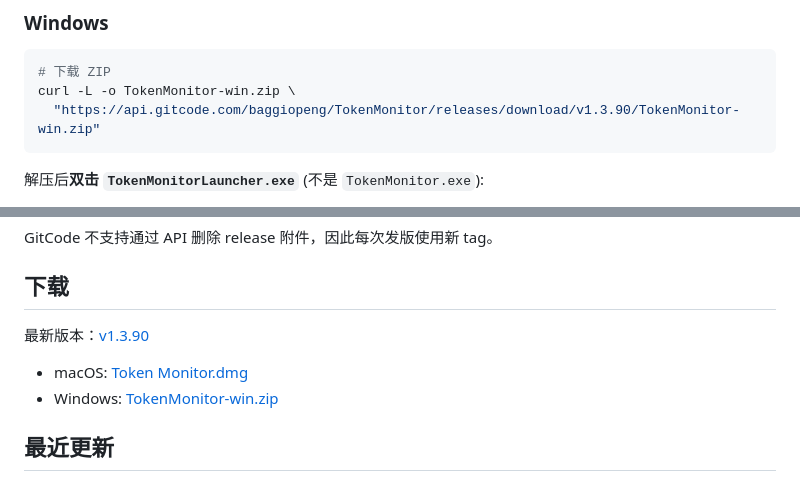
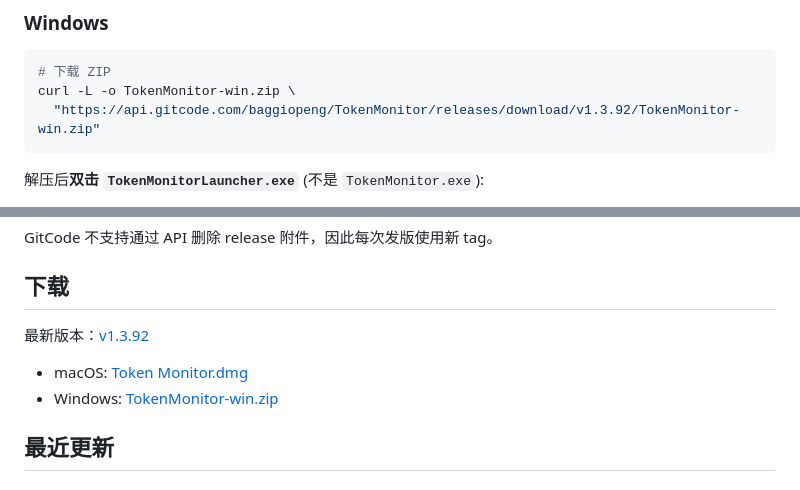
Before and after one commit to s01022953059-sys/TokenMonitor, a Markdown page: README.md, 2 parts joined by grey strips. Rendered like a GitHub page.

````diff
--- a/README.md
+++ b/README.md
@@ -199,7 +199,7 @@ bash install.sh --user   # 装到 ~/Applications (无需密码, 静默升级)
 ```bash
 # 下载 ZIP
 curl -L -o TokenMonitor-win.zip \
-  "https://api.gitcode.com/baggiopeng/TokenMonitor/releases/download/v1.3.90/TokenMonitor-win.zip"
+  "https://api.gitcode.com/baggiopeng/TokenMonitor/releases/download/v1.3.92/TokenMonitor-win.zip"
 ```
 
 解压后**双击 `TokenMonitorLauncher.exe`** (不是 `TokenMonitor.exe`):
@@ -317,5 +317,5 @@ GitCode 不支持通过 API 删除 release 附件，因此每次发版使用新
 
 ## 下载
 
-最新版本：[v1.3.90](https://gitcode.com/baggiopeng/TokenMonitor/releases/v1.3.90)
+最新版本：[v1.3.92](https://gitcode.com/baggiopeng/TokenMonitor/releases/v1.3.92)
 
````
Also changed, not shown: other parts of README.md (+7 -7 lines).
